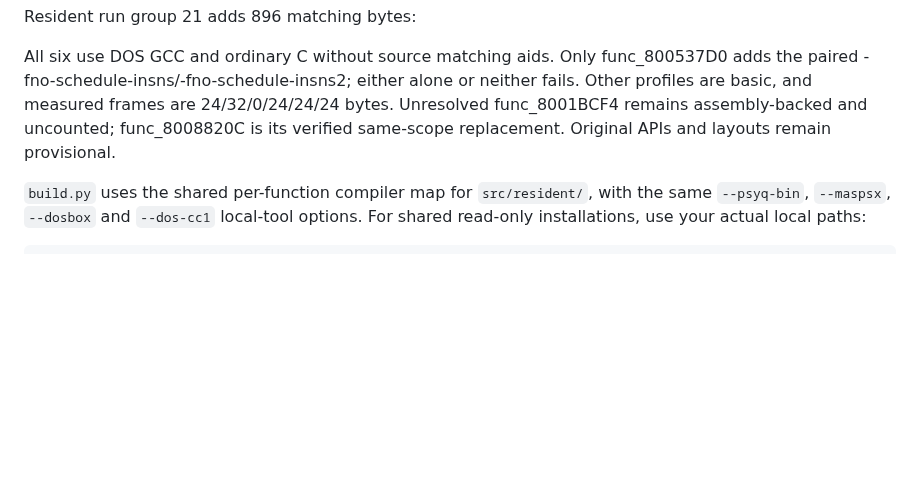
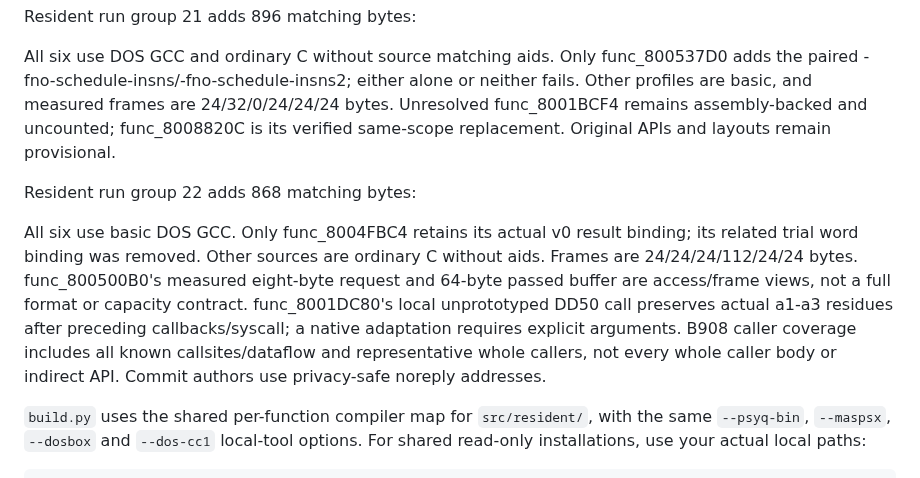
Before and after one commit to coffeeconleche/winning-eleven-3-final-ver-decomp, a Markdown page: docs/COMPILER_PROFILES.md, the part around the change. GitHub-like rendering; blank space fills up the shorter version.

```diff
--- a/docs/COMPILER_PROFILES.md
+++ b/docs/COMPILER_PROFILES.md
@@ -766,6 +766,17 @@ profiles are basic, and measured frames are 24/32/0/24/24/24 bytes. Unresolved
 func_8001BCF4 remains assembly-backed and uncounted; func_8008820C is its verified
 same-scope replacement. Original APIs and layouts remain provisional.
 
+Resident run group 22 adds 868 matching bytes:
+
+All six use basic DOS GCC. Only func_8004FBC4 retains its actual v0 result binding; its
+related trial word binding was removed. Other sources are ordinary C without aids. Frames
+are 24/24/24/112/24/24 bytes. func_800500B0's measured eight-byte request and 64-byte
+passed buffer are access/frame views, not a full format or capacity contract.
+func_8001DC80's local unprototyped DD50 call preserves actual a1-a3 residues after
+preceding callbacks/syscall; a native adaptation requires explicit arguments. B908 caller
+coverage includes all known callsites/dataflow and representative whole callers, not every
+whole caller body or indirect API. Commit authors use privacy-safe noreply addresses.
+
 `build.py` uses the shared per-function compiler map for `src/resident/`, with
 the same `--psyq-bin`, `--maspsx`, `--dosbox` and `--dos-cc1` local-tool options.
 For shared read-only installations, use your actual local paths:
```
Also changed, not shown: README.md (+2 -2 lines), docs/PARALLEL_DECOMP.md (+39 -0 lines), docs/images/decompilation-progress.png.
